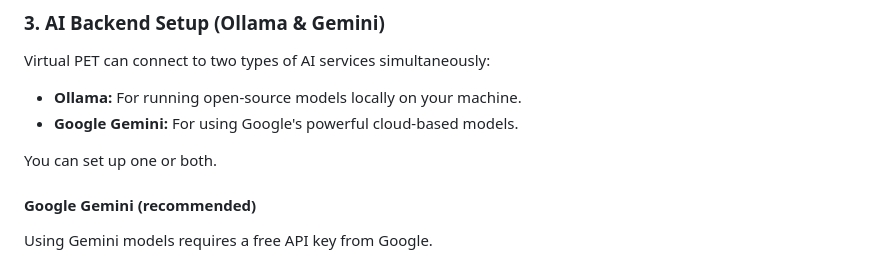
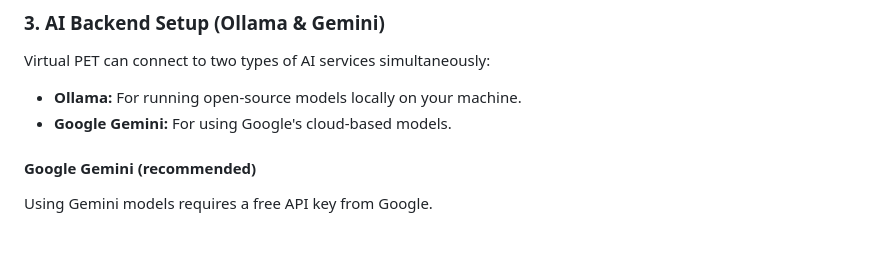
Before and after one commit to jerenner/airpet, a Markdown page: README.md, the part around the change. Drawn GitHub-style; blank space fills up the shorter version.

```diff
--- a/README.md
+++ b/README.md
@@ -28,9 +28,7 @@ pip install -r requirements.txt
 
 Virtual PET can connect to two types of AI services simultaneously:
 -   **Ollama:** For running open-source models locally on your machine.
--   **Google Gemini:** For using Google's powerful cloud-based models.
-
-You can set up one or both.
+-   **Google Gemini:** For using Google's cloud-based models.
 
 #### Google Gemini (recommended)
 
```
